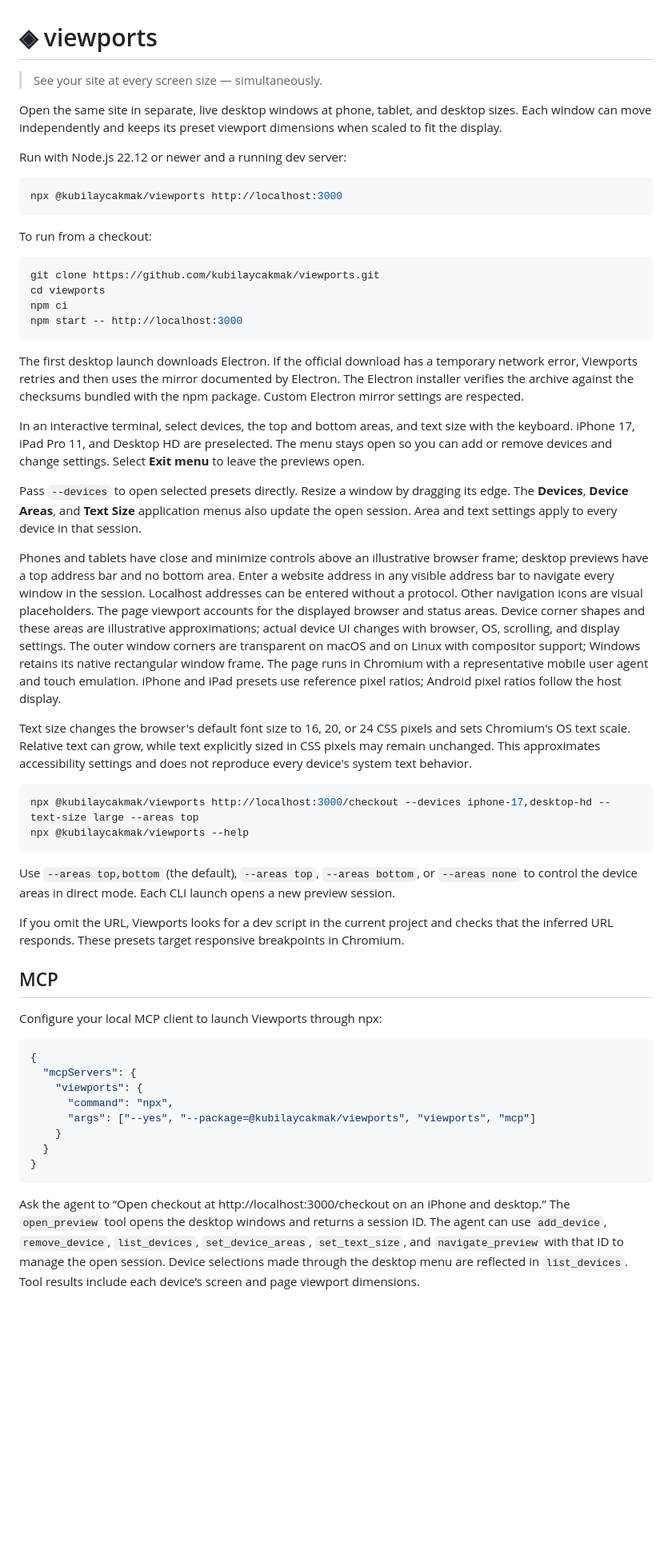
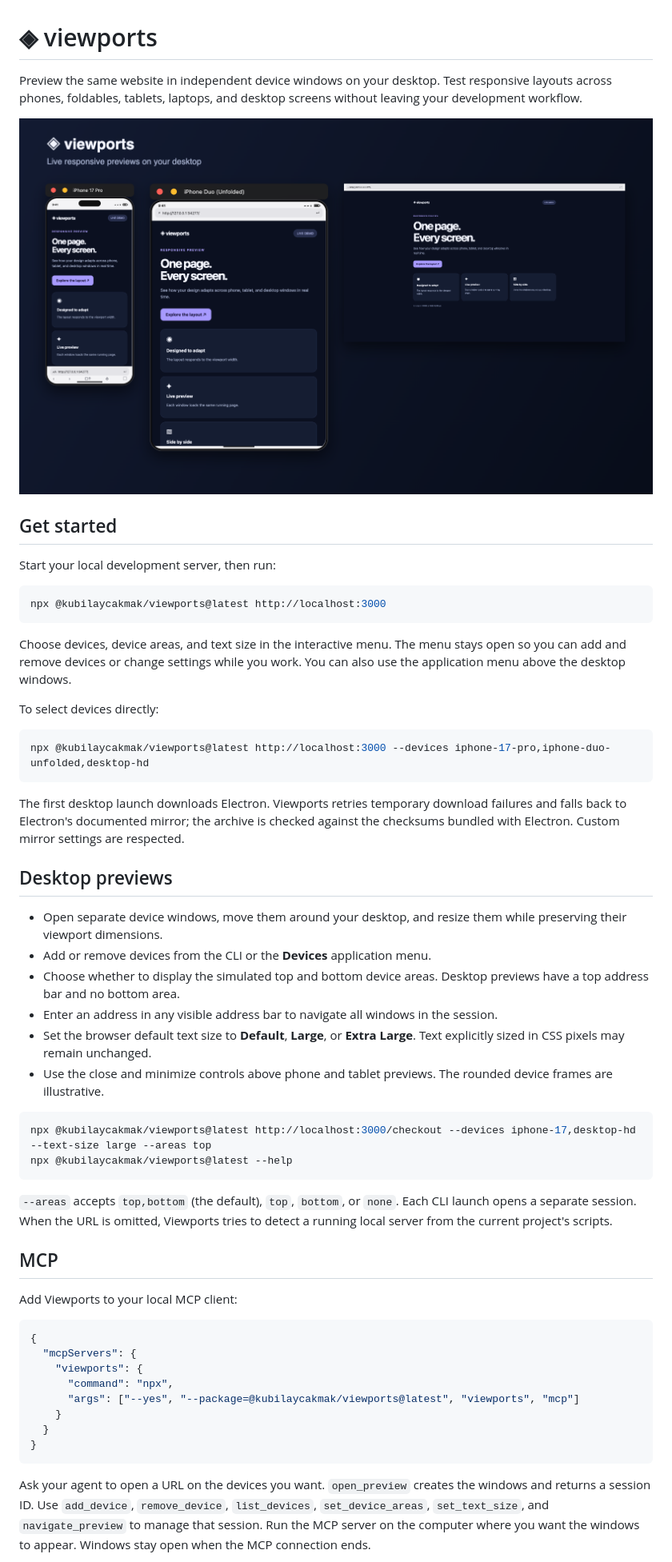
Before and after one commit to kubilaycakmak/viewports, a Markdown page: README.md, the part around one of its changes. Shown at 80% size. Drawn GitHub-style; pictures changed too: docs/desktop-preview.png (added); blank space fills up the shorter version.

Commit message:
Refresh desktop documentation for 4.0.1

````diff
--- a/README.md
+++ b/README.md
@@ -1,57 +1,57 @@
 # ◈ viewports
 
-> See your site at every screen size — simultaneously.
+Preview the same website in independent device windows on your desktop. Test responsive layouts across phones, foldables, tablets, laptops, and desktop screens without leaving your development workflow.
 
-Open the same site in separate, live desktop windows at phone, tablet, and desktop sizes. Each window can move independently and keeps its preset viewport dimensions when scaled to fit the display.
+![Viewports desktop previews showing an iPhone, an unfolded iPhone Duo, and a desktop window](https://raw.githubusercontent.com/kubilaycakmak/viewports/master/docs/desktop-preview.png)
 
-Run with Node.js 22.12 or newer and a running dev server:
+## Get started
+
+Start your local development server, then run:
 
 ```bash
-npx @kubilaycakmak/viewports http://localhost:3000
+npx @kubilaycakmak/viewports@latest http://localhost:3000
 ```
 
-To run from a checkout:
+Choose devices, device areas, and text size in the interactive menu. The menu stays open so you can add and remove devices or change settings while you work. You can also use the application menu above the desktop windows.
+
+To select devices directly:
 
 ```bash
-git clone https://github.com/kubilaycakmak/viewports.git
-cd viewports
-npm ci
-npm start -- http://localhost:3000
+npx @kubilaycakmak/viewports@latest http://localhost:3000 --devices iphone-17-pro,iphone-duo-unfolded,desktop-hd
 ```
 
-The first desktop launch downloads Electron. If the official download has a temporary network error, Viewports retries and then uses the mirror documented by Electron. The Electron installer verifies the archive against the checksums bundled with the npm package. Custom Electron mirror settings are respected.
+The first desktop launch downloads Electron. Viewports retries temporary download failures and falls back to Electron's documented mirror; the archive is checked against the checksums bundled with Electron. Custom mirror settings are respected.
 
-In an interactive terminal, select devices, the top and bottom areas, and text size with the keyboard. iPhone 17, iPad Pro 11, and Desktop HD are preselected. The menu stays open so you can add or remove devices and change settings. Select **Exit menu** to leave the previews open.
+## Desktop previews
 
-Pass `--devices` to open selected presets directly. Resize a window by dragging its edge. The **Devices**, **Device Areas**, and **Text Size** application menus also update the open session. Area and text settings apply to every device in that session.
-
-Phones and tablets have close and minimize controls above an illustrative browser frame; desktop previews have a top address bar and no bottom area. Enter a website address in any visible address bar to navigate every window in the session. Localhost addresses can be entered without a protocol. Other navigation icons are visual placeholders. The page viewport accounts for the displayed browser and status areas. Device corner shapes and these areas are illustrative approximations; actual device UI changes with browser, OS, scrolling, and display settings. The outer window corners are transparent on macOS and on Linux with compositor support; Windows retains its native rectangular window frame. The page runs in Chromium with a representative mobile user agent and touch emulation. iPhone and iPad presets use reference pixel ratios; Android pixel ratios follow the host display.
-
-Text size changes the browser's default font size to 16, 20, or 24 CSS pixels and sets Chromium's OS text scale. Relative text can grow, while text explicitly sized in CSS pixels may remain unchanged. This approximates accessibility settings and does not reproduce every device's system text behavior.
+- Open separate device windows, move them around your desktop, and resize them while preserving their viewport dimensions.
+- Add or remove devices from the CLI or the **Devices** application menu.
+- Choose whether to display the simulated top and bottom device areas. Desktop previews have a top address bar and no bottom area.
+- Enter an address in any visible address bar to navigate all windows in the session.
+- Set the browser default text size to **Default**, **Large**, or **Extra Large**. Text explicitly sized in CSS pixels may remain unchanged.
+- Use the close and minimize controls above phone and tablet previews. The rounded device frames are illustrative.
 
 ```bash
-npx @kubilaycakmak/viewports http://localhost:3000/checkout --devices iphone-17,desktop-hd --text-size large --areas top
-npx @kubilaycakmak/viewports --help
+npx @kubilaycakmak/viewports@latest http://localhost:3000/checkout --devices iphone-17,desktop-hd --text-size large --areas top
+npx @kubilaycakmak/viewports@latest --help
 ```
 
-Use `--areas top,bottom` (the default), `--areas top`, `--areas bottom`, or `--areas none` to control the device areas in direct mode. Each CLI launch opens a new preview session.
-
-If you omit the URL, Viewports looks for a dev script in the current project and checks that the inferred URL responds. These presets target responsive breakpoints in Chromium.
+`--areas` accepts `top,bottom` (the default), `top`, `bottom`, or `none`. Each CLI launch opens a separate session. When the URL is omitted, Viewports tries to detect a running local server from the current project's scripts.
 
 ## MCP
 
-Configure your local MCP client to launch Viewports through npx:
+Add Viewports to your local MCP client:
 
 ```json
 {
   "mcpServers": {
     "viewports": {
       "command": "npx",
-      "args": ["--yes", "--package=@kubilaycakmak/viewports", "viewports", "mcp"]
+      "args": ["--yes", "--package=@kubilaycakmak/viewports@latest", "viewports", "mcp"]
     }
   }
 }
 ```
 
-Ask the agent to “Open checkout at http://localhost:3000/checkout on an iPhone and desktop.” The `open_preview` tool opens the desktop windows and returns a session ID. The agent can use `add_device`, `remove_device`, `list_devices`, `set_device_areas`, `set_text_size`, and `navigate_preview` with that ID to manage the open session. Device selections made through the desktop menu are reflected in `list_devices`. Tool results include each device’s screen and page viewport dimensions.
+Ask your agent to open a URL on the devices you want. `open_preview` creates the windows and returns a session ID. Use `add_device`, `remove_device`, `list_devices`, `set_device_areas`, `set_text_size`, and `navigate_preview` to manage that session. Run the MCP server on the computer where you want the windows to appear. Windows stay open when the MCP connection ends.
 
````
Also changed, not shown: other parts of README.md (+28 -133 lines), 2 other files.
